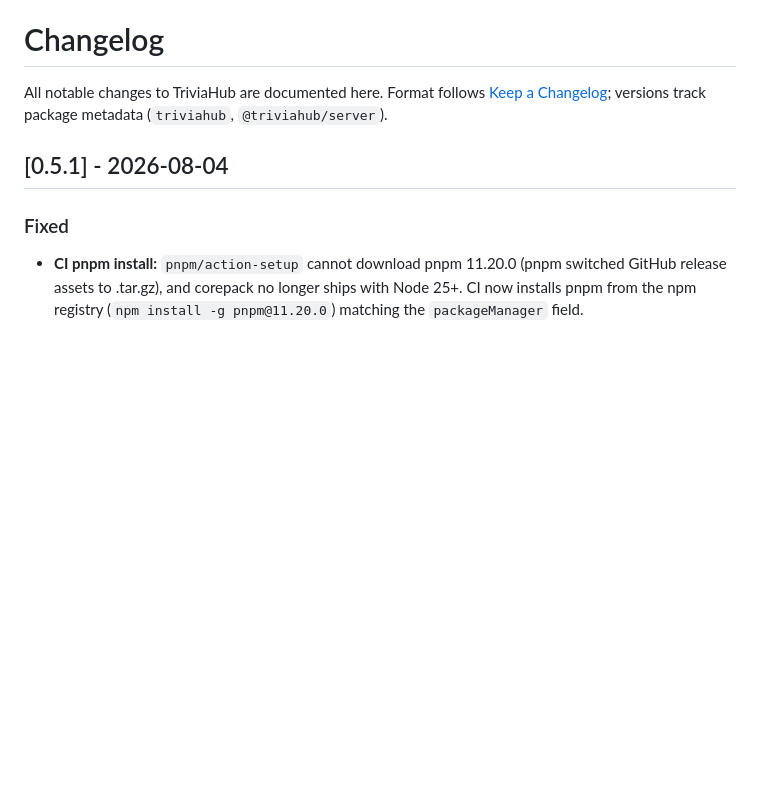
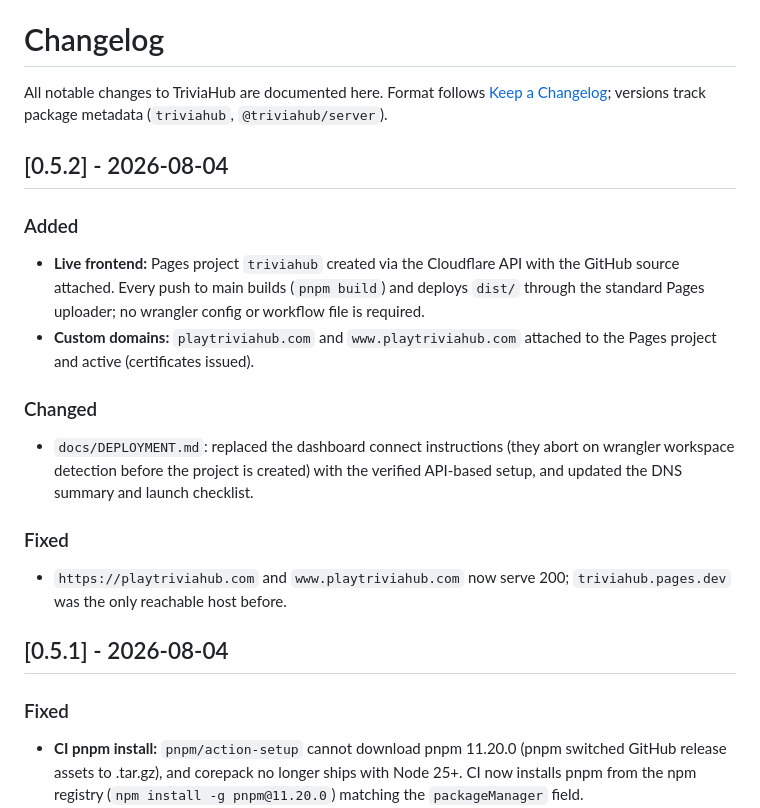
Before and after one commit to leviackerman05/trivia, a Markdown page: docs/CHANGELOG.md, the part around the change. GitHub-like rendering; blank space fills up the shorter version.

Commit message:
docs: mark frontend deployment live (apex + www), changelog 0.5.2

```diff
--- a/docs/CHANGELOG.md
+++ b/docs/CHANGELOG.md
@@ -3,6 +3,29 @@
 All notable changes to TriviaHub are documented here. Format follows
 [Keep a Changelog](https://keepachangelog.com/); versions track package
 metadata (`triviahub`, `@triviahub/server`).
+
+## [0.5.2] - 2026-08-04
+
+### Added
+
+- **Live frontend:** Pages project `triviahub` created via the Cloudflare
+  API with the GitHub source attached. Every push to main builds
+  (`pnpm build`) and deploys `dist/` through the standard Pages uploader;
+  no wrangler config or workflow file is required.
+- **Custom domains:** `playtriviahub.com` and `www.playtriviahub.com`
+  attached to the Pages project and active (certificates issued).
+
+### Changed
+
+- `docs/DEPLOYMENT.md`: replaced the dashboard connect instructions (they
+  abort on wrangler workspace detection before the project is created)
+  with the verified API-based setup, and updated the DNS summary and
+  launch checklist.
+
+### Fixed
+
+- `https://playtriviahub.com` and `www.playtriviahub.com` now serve 200;
+  `triviahub.pages.dev` was the only reachable host before.
 
 ## [0.5.1] - 2026-08-04
 
```
Also changed, not shown: docs/DEPLOYMENT.md (+10 -3 lines), docs/PROJECT_STATE.md (+7 -3 lines).
